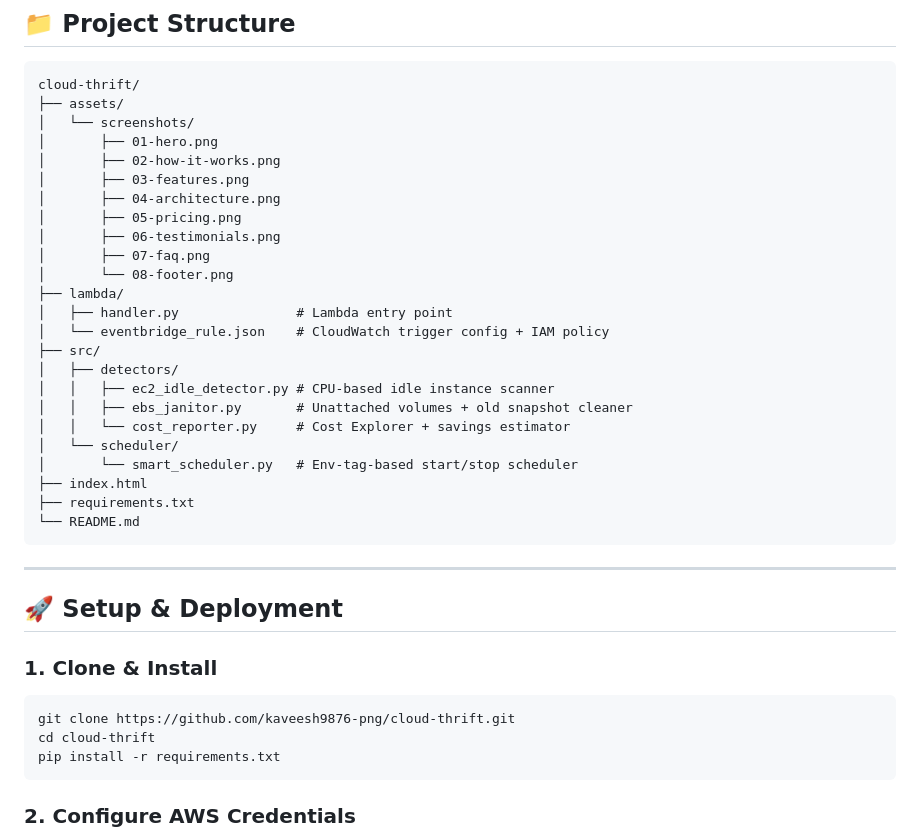
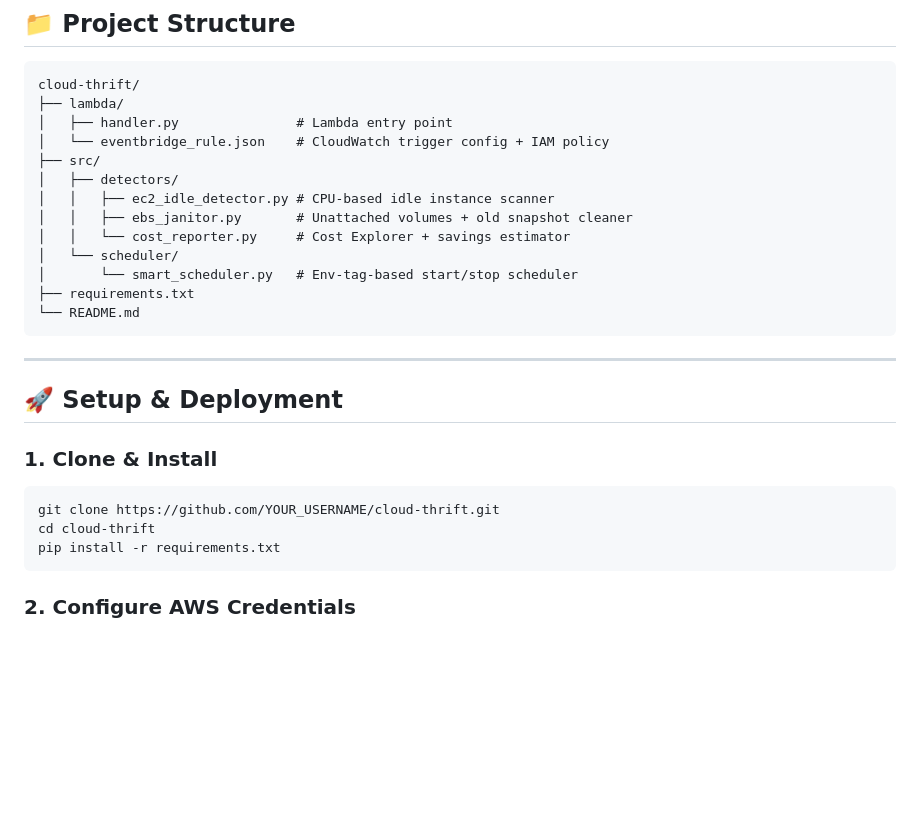
Before and after one commit to kaveesh9876-png/cloud-thrift, a Markdown page: README.md, the part around one of its changes. GitHub-like rendering; blank space fills up the shorter version.

````diff
--- a/README.md
+++ b/README.md
@@ -84,16 +56,6 @@ CloudWatch EventBridge  ──(cron: 0 2 * * ? *)──▶  Lambda (handler.py)
 
 ```
 cloud-thrift/
-├── assets/
-│   └── screenshots/
-│       ├── 01-hero.png
-│       ├── 02-how-it-works.png
-│       ├── 03-features.png
-│       ├── 04-architecture.png
-│       ├── 05-pricing.png
-│       ├── 06-testimonials.png
-│       ├── 07-faq.png
-│       └── 08-footer.png
 ├── lambda/
 │   ├── handler.py               # Lambda entry point
 │   └── eventbridge_rule.json    # CloudWatch trigger config + IAM policy
@@ -104,7 +66,6 @@ cloud-thrift/
 │   │   └── cost_reporter.py     # Cost Explorer + savings estimator
 │   └── scheduler/
 │       └── smart_scheduler.py   # Env-tag-based start/stop scheduler
-├── index.html
 ├── requirements.txt
 └── README.md
 ```
@@ -116,7 +77,7 @@ cloud-thrift/
 ### 1. Clone & Install
 
 ```bash
-git clone https://github.com/kaveesh9876-png/cloud-thrift.git
+git clone https://github.com/YOUR_USERNAME/cloud-thrift.git
 cd cloud-thrift
 pip install -r requirements.txt
 ```
````
Also changed, not shown: other parts of README.md (+0 -28 lines).
